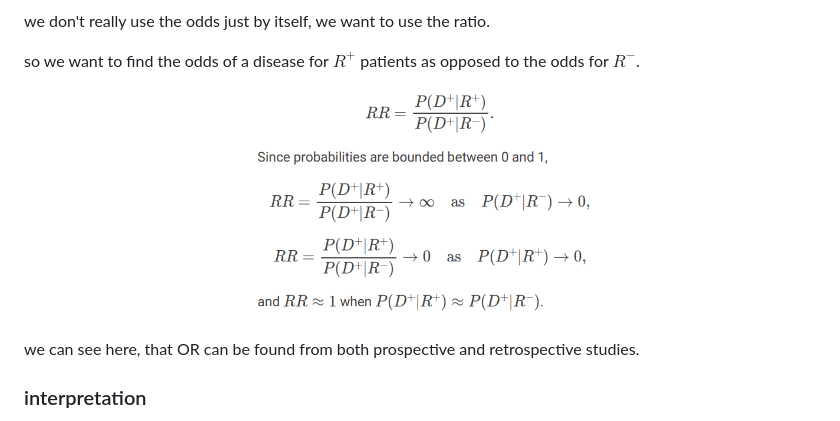
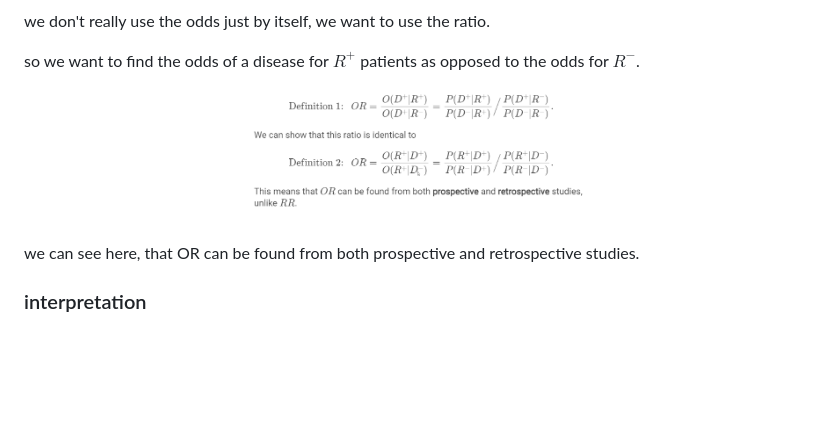
Before and after one commit to infernocadet/data2002, a Markdown page: week-02/measures_of_risk.md, the part around the change. Drawn GitHub-style; blank space fills up the shorter version.

```diff
--- a/week-03/measures_of_risk.md
+++ b/week-02/measures_of_risk.md
@@ -95,7 +95,7 @@ we don't really use the odds just by itself, we want to use the ratio.
 so we want to find the odds of a disease for $R^+$ patients as opposed to the odds for $R^-$.
 
 <p align="center">
-    <img src="https://github.com/infernocadet/data2002/blob/main/graphics/rr.png" width="350" height="auto">
+    <img src="https://github.com/infernocadet/data2002/blob/main/graphics/or.png" width="350" height="auto">
 </p>
 
 we can see here, that OR can be found from both prospective and retrospective studies.
```
Also changed, not shown: week-03/testing_for_homogeneity.md (added, +72 -0 lines), graphics/ct.png (added), graphics/exp.png (added), graphics/not.png (added), graphics/pro.png (added), graphics/tab.png (added), 2 other files.
